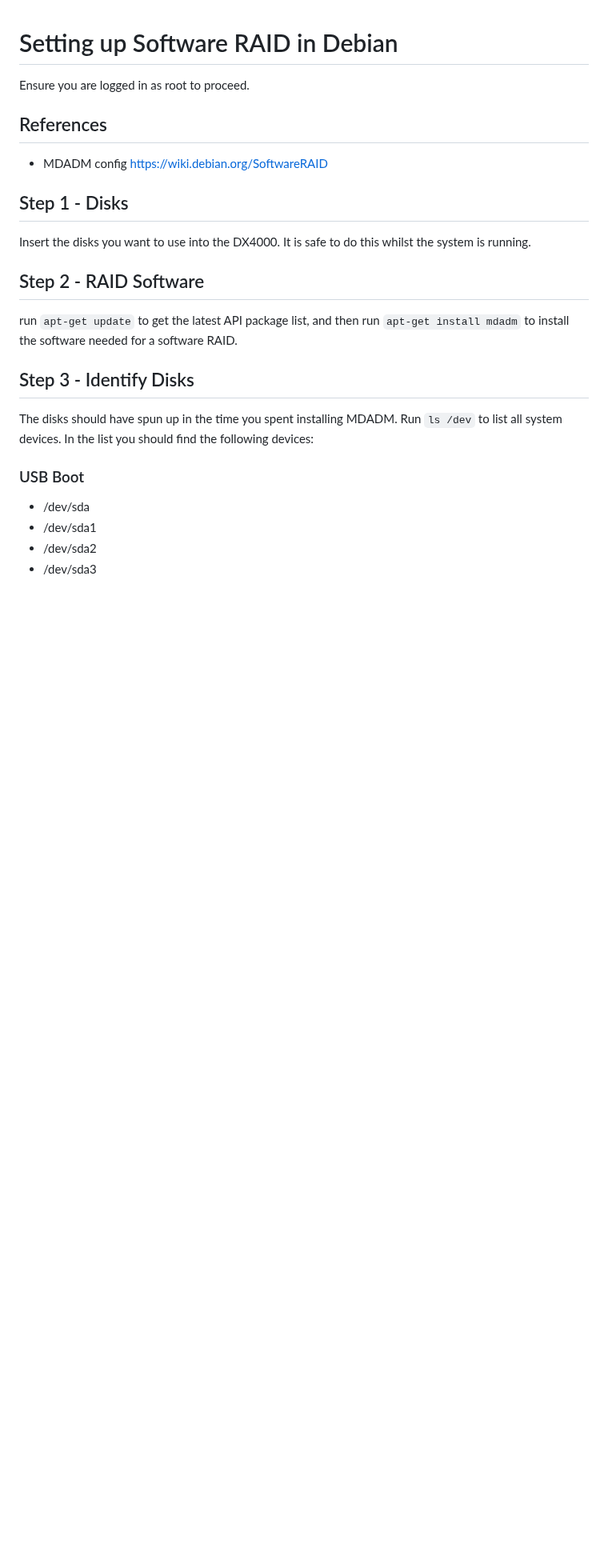
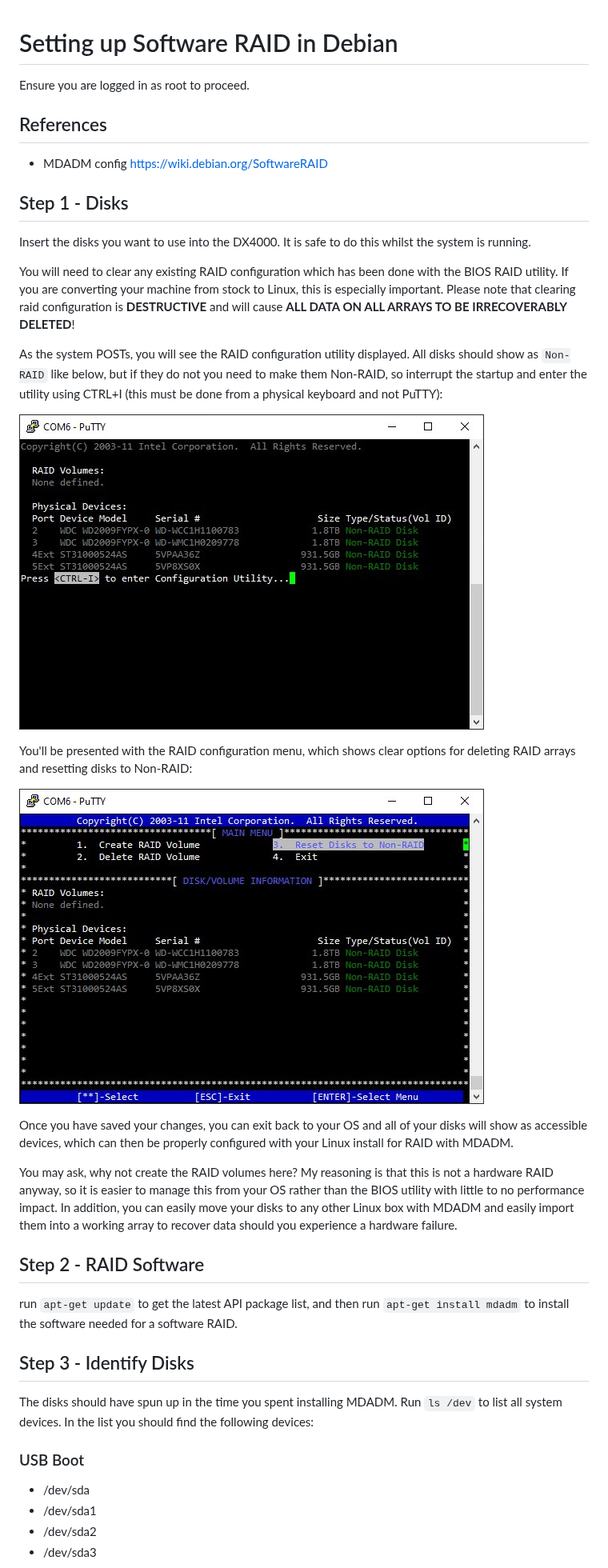
Before and after one commit to alexhorner/WD-DX4000, a Markdown page: Disks.md, the part around the change. Shown at 80% size. Drawn GitHub-style; pictures changed too: img/nonraiddisk.jpg (added), img/raidmenu.jpg (added); blank space fills up the shorter version.

Commit message:
RAID utility guide

```diff
--- a/Disks.md
+++ b/Disks.md
@@ -8,6 +8,20 @@ Ensure you are logged in as root to proceed.
 ## Step 1 - Disks
 
 Insert the disks you want to use into the DX4000. It is safe to do this whilst the system is running.
+
+You will need to clear any existing RAID configuration which has been done with the BIOS RAID utility. If you are converting your machine from stock to Linux, this is especially important. Please note that clearing raid configuration is **DESTRUCTIVE** and will cause **ALL DATA ON ALL ARRAYS TO BE IRRECOVERABLY DELETED**!
+
+As the system POSTs, you will see the RAID configuration utility displayed. All disks should show as `Non-RAID` like below, but if they do not you need to make them Non-RAID, so interrupt the startup and enter the utility using CTRL+I (this must be done from a physical keyboard and not PuTTY):
+
+![RAID utility at POST](./img/nonraiddisk.jpg?raw=true)
+
+You'll be presented with the RAID configuration menu, which shows clear options for deleting RAID arrays and resetting disks to Non-RAID:
+
+![RAID menu](./img/raidmenu.jpg?raw=true)
+
+Once you have saved your changes, you can exit back to your OS and all of your disks will show as accessible devices, which can then be properly configured with your Linux install for RAID with MDADM.
+
+You may ask, why not create the RAID volumes here? My reasoning is that this is not a hardware RAID anyway, so it is easier to manage this from your OS rather than the BIOS utility with little to no performance impact. In addition, you can easily move your disks to any other Linux box with MDADM and easily import them into a working array to recover data should you experience a hardware failure.
 
 ## Step 2 - RAID Software
 
```
